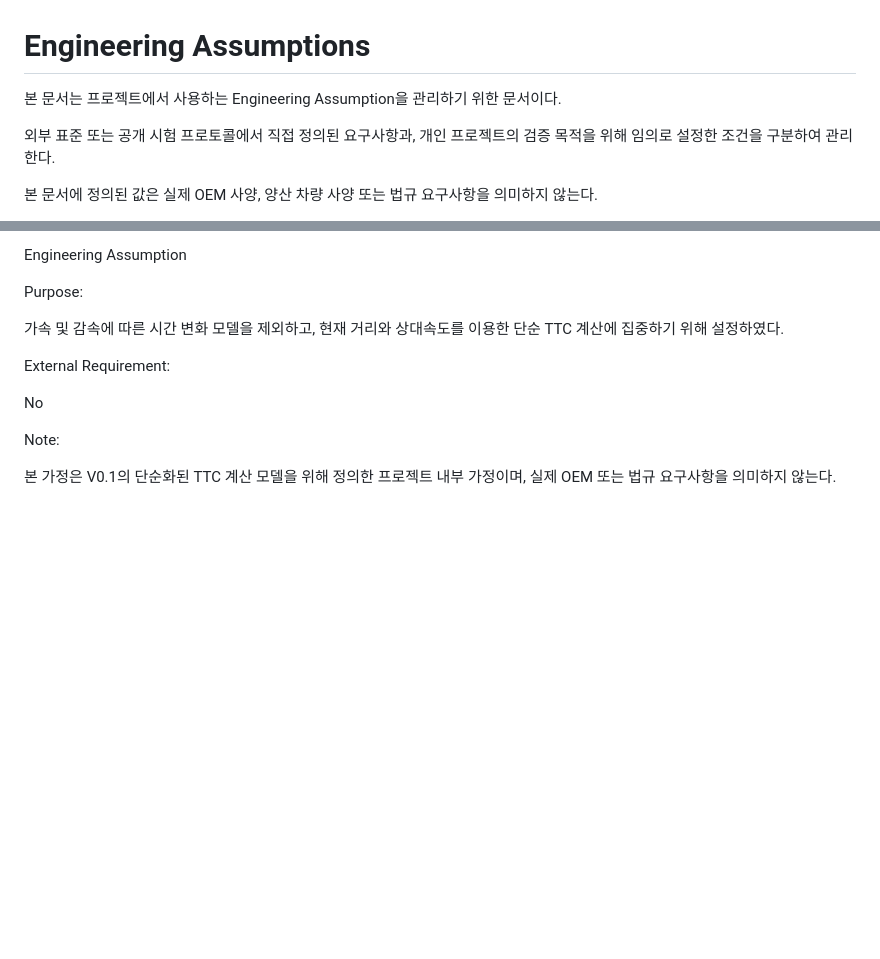
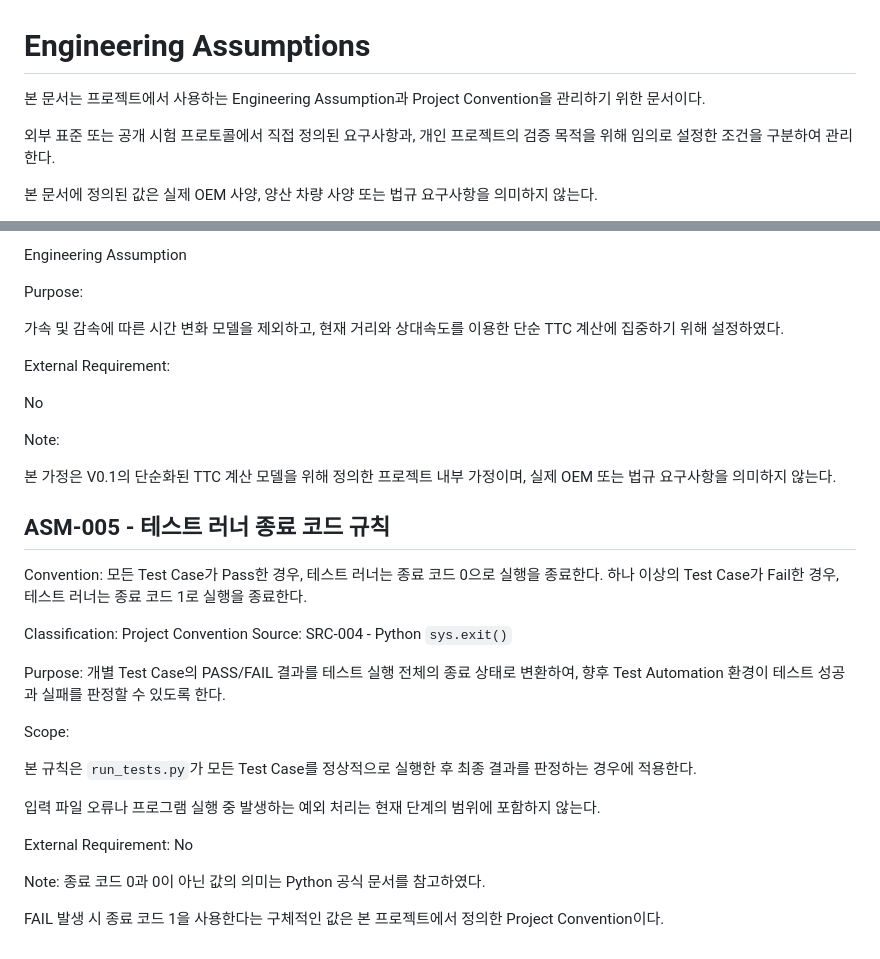
Before and after one commit to y2o3k/automotive-radar-vv, a Markdown page: docs/03_assumptions.md, 2 parts joined by grey strips. GitHub-like rendering; blank space fills up the shorter version.

Commit message:
define test runner exit code convention
Added Project Convention for test runner exit codes.

```diff
--- a/docs/03_assumptions.md
+++ b/docs/03_assumptions.md
@@ -1,6 +1,6 @@
 # Engineering Assumptions
 
-본 문서는 프로젝트에서 사용하는 Engineering Assumption을 관리하기 위한 문서이다.
+본 문서는 프로젝트에서 사용하는 Engineering Assumption과 Project Convention을 관리하기 위한 문서이다.
 
 외부 표준 또는 공개 시험 프로토콜에서 직접 정의된 요구사항과,
 개인 프로젝트의 검증 목적을 위해 임의로 설정한 조건을 구분하여 관리한다.
@@ -118,3 +118,33 @@ Note:
 
 본 가정은 V0.1의 단순화된 TTC 계산 모델을 위해 정의한
 프로젝트 내부 가정이며, 실제 OEM 또는 법규 요구사항을 의미하지 않는다.
+
+## ASM-005 - 테스트 러너 종료 코드 규칙
+
+Convention:
+모든 Test Case가 Pass한 경우, 테스트 러너는 종료 코드 0으로 실행을 종료한다.
+하나 이상의 Test Case가 Fail한 경우, 테스트 러너는 종료 코드 1로 실행을 종료한다.
+
+Classification: Project Convention
+Source: SRC-004 - Python `sys.exit()`
+
+Purpose:
+개별 Test Case의 PASS/FAIL 결과를 테스트 실행 전체의 종료 상태로 변환하여,
+향후 Test Automation 환경이 테스트 성공과 실패를 판정할 수 있도록 한다.
+
+Scope:
+
+본 규칙은 `run_tests.py`가 모든 Test Case를 정상적으로 실행한 후
+최종 결과를 판정하는 경우에 적용한다.
+
+입력 파일 오류나 프로그램 실행 중 발생하는 예외 처리는
+현재 단계의 범위에 포함하지 않는다.
+
+
+External Requirement: No
+
+Note:
+종료 코드 0과 0이 아닌 값의 의미는 Python 공식 문서를 참고하였다.
+
+FAIL 발생 시 종료 코드 1을 사용한다는 구체적인 값은
+본 프로젝트에서 정의한 Project Convention이다.
```
